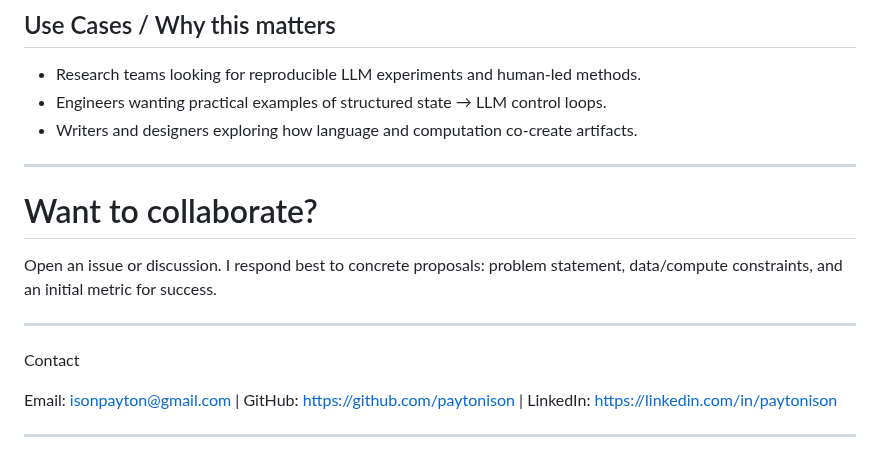
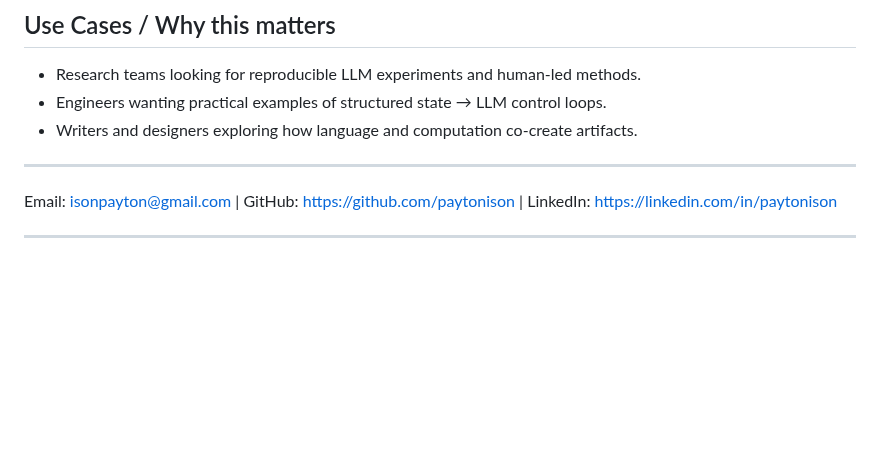
Before and after one commit to paytonison/paytonison, a Markdown page: README.md, the part around the change. GitHub-like rendering; blank space fills up the shorter version.

```diff
--- a/README.md
+++ b/README.md
@@ -70,14 +70,6 @@ PS: Yes, virus.py is a joke — nothing malicious. Read the code, not the filena
 
 ---
 
-# Want to collaborate?
-
-Open an issue or discussion. I respond best to concrete proposals: problem statement, data/compute constraints, and an initial metric for success.
-
----
-
-Contact
-
 Email: isonpayton@gmail.com |
 GitHub: https://github.com/paytonison |
 LinkedIn: https://linkedin.com/in/paytonison
```
